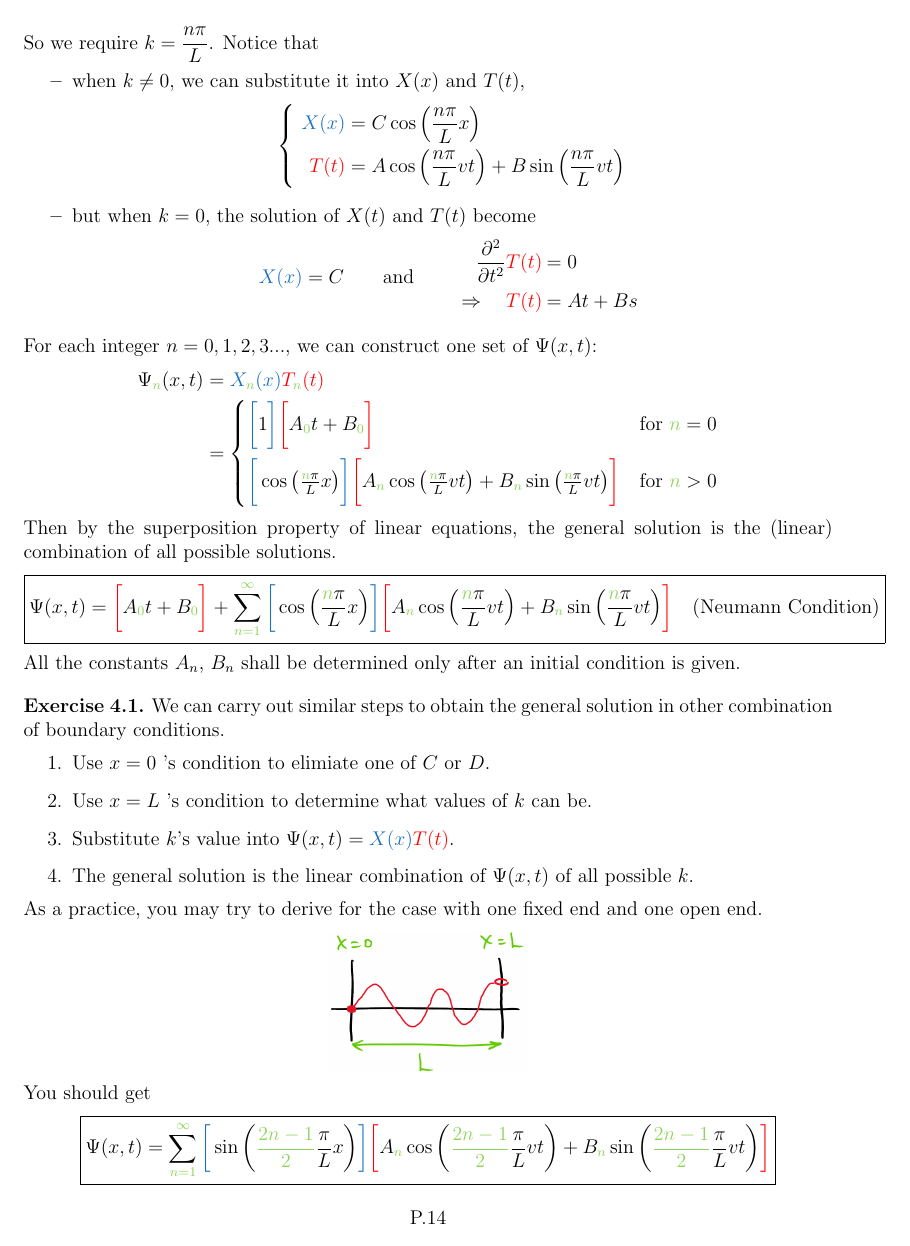
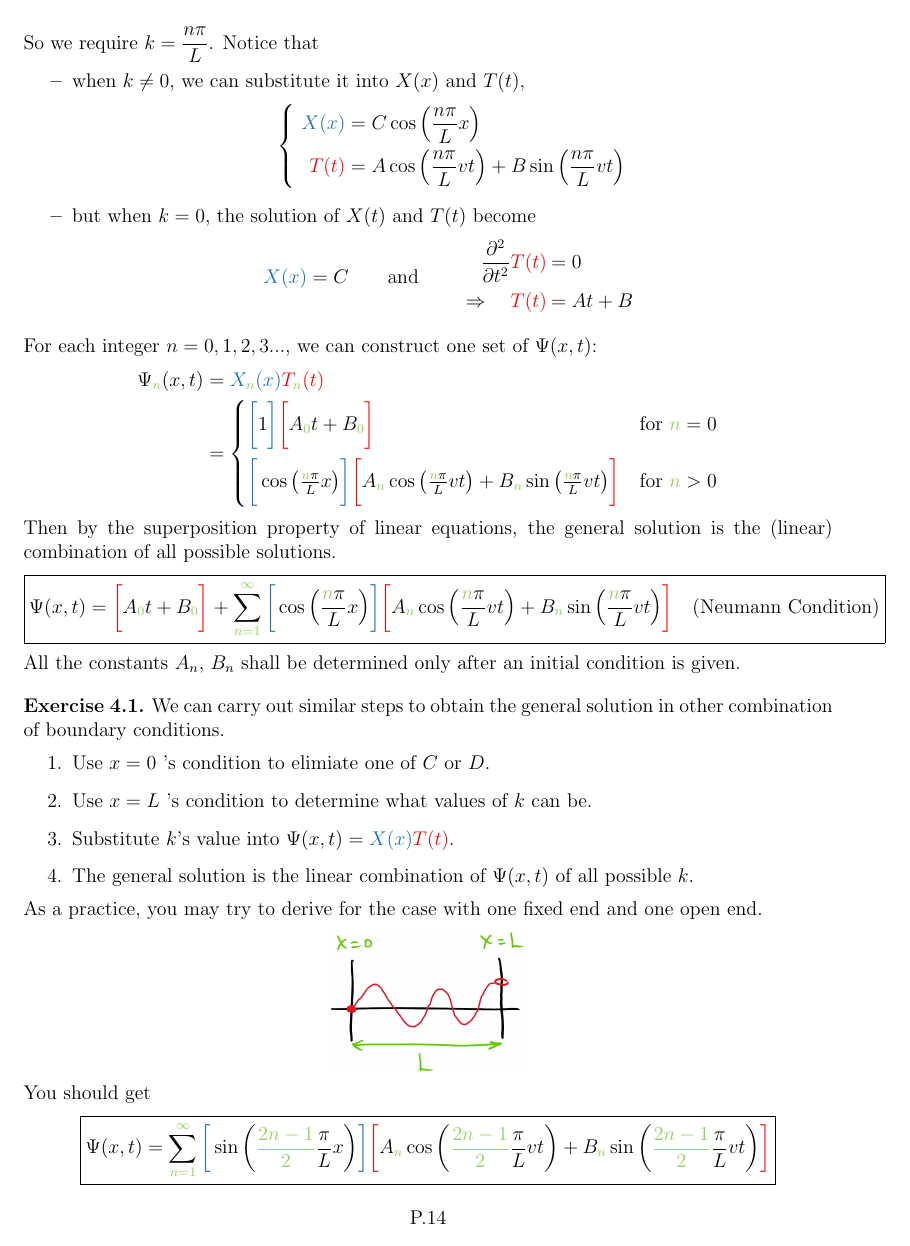
Before and after one commit to mtshing/PEP-GroupA-LaTeX, a LaTeX figure (07_wave/wave.tex): page 14 of 19. The pictures show the PDF file 07_wave/wave.pdf that the author committed with the source.

Commit message:
T07 fix typo

```diff
--- a/07_wave/wave.tex
+++ b/07_wave/wave.tex
@@ -937,7 +937,7 @@ Notice that
         \qquad\text{and}\qquad
         \barray{r@{\extracolsep{0.5ex}}l}{
             \pdvv[2]{t}\red{T(t)}&= 0\\
-            \Rightarrow\quad \red{T(t)}&= At + Bs
+            \Rightarrow\quad \red{T(t)}&= At + B
         }
     }
 \end{itemize}
```
Also changed, not shown: 07_wave/wave.pdf, 07_wave/wave.tex (2 more changed lines), 3 other files.
